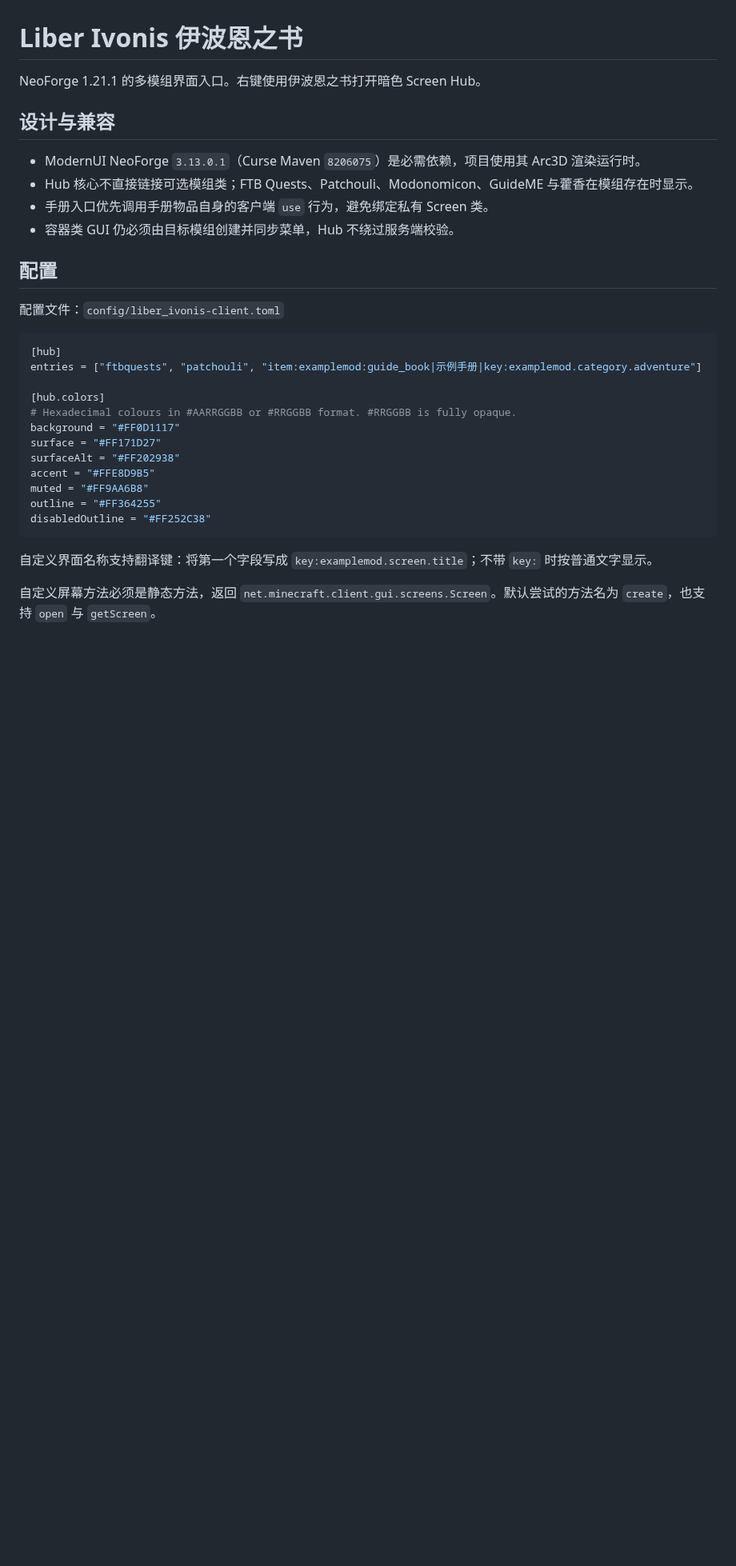
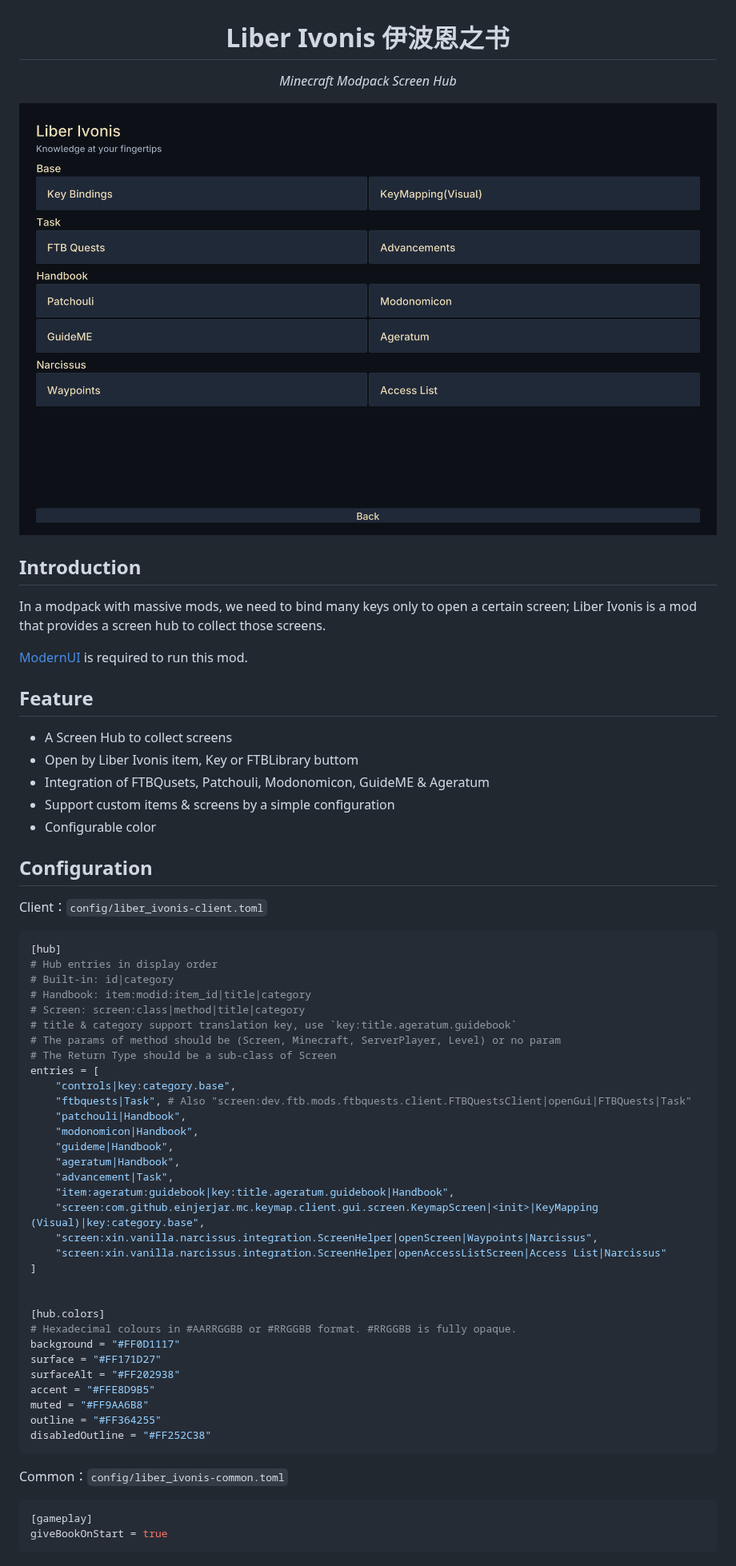
Before and after one commit to GLDYM/Liber-Ivonis, a Markdown page: README.md, the part around one of its changes. Shown at 80% size. Drawn GitHub-style; pictures changed too: img/hub.png (added); blank space fills up the shorter version.

Commit message:
feat: improve config
Signed-off-by: Polaris_Light <995905922@qq.com>

````diff
--- a/README.md
+++ b/README.md
@@ -1,21 +3,52 @@
 # Liber Ivonis 伊波恩之书
 
-NeoForge 1.21.1 的多模组界面入口。右键使用伊波恩之书打开暗色 Screen Hub。
+*Minecraft Modpack Screen Hub*
 
-## 设计与兼容
+</div>
 
-- ModernUI NeoForge `3.13.0.1`（Curse Maven `8206075`）是必需依赖，项目使用其 Arc3D 渲染运行时。
-- Hub 核心不直接链接可选模组类；FTB Quests、Patchouli、Modonomicon、GuideME 与藿香在模组存在时显示。
-- 手册入口优先调用手册物品自身的客户端 `use` 行为，避免绑定私有 Screen 类。
-- 容器类 GUI 仍必须由目标模组创建并同步菜单，Hub 不绕过服务端校验。
+![Hub](./img/hub.png)
 
-## 配置
+## Introduction
 
-配置文件：`config/liber_ivonis-client.toml`
+In a modpack with massive mods, we need to bind many keys only to open a certain screen; Liber Ivonis is a mod that provides a screen hub to collect those screens.
+
+[ModernUI](https://www.curseforge.com/minecraft/mc-mods/modern-ui) is required to run this mod.
+
+## Feature
+
+- A Screen Hub to collect screens
+- Open by Liber Ivonis item, Key or FTBLibrary buttom
+- Integration of FTBQusets, Patchouli, Modonomicon, GuideME & Ageratum
+- Support custom items & screens by a simple configuration
+- Configurable color
+
+## Configuration
+
+Client：`config/liber_ivonis-client.toml`
 
 ```toml
 [hub]
-entries = ["ftbquests", "patchouli", "item:examplemod:guide_book|示例手册|key:examplemod.category.adventure"]
+# Hub entries in display order
+# Built-in: id|category
+# Handbook: item:modid:item_id|title|category
+# Screen: screen:class|method|title|category
+# title & category support translation key, use `key:title.ageratum.guidebook`
+# The params of method should be (Screen, Minecraft, ServerPlayer, Level) or no param
+# The Return Type should be a sub-class of Screen
+entries = [
+    "controls|key:category.base",
+    "ftbquests|Task", # Also "screen:dev.ftb.mods.ftbquests.client.FTBQuestsClient|openGui|FTBQuests|Task"
+    "patchouli|Handbook",
+    "modonomicon|Handbook",
+    "guideme|Handbook",
+    "ageratum|Handbook",
+    "advancement|Task",
+    "item:ageratum:guidebook|key:title.ageratum.guidebook|Handbook",
+    "screen:com.github.einjerjar.mc.keymap.client.gui.screen.KeymapScreen|<init>|KeyMapping (Visual)|key:category.base",
+    "screen:xin.vanilla.narcissus.integration.ScreenHelper|openScreen|Waypoints|Narcissus",
+    "screen:xin.vanilla.narcissus.integration.ScreenHelper|openAccessListScreen|Access List|Narcissus"
+]
+
 
 [hub.colors]
 # Hexadecimal colours in #AARRGGBB or #RRGGBB format. #RRGGBB is fully opaque.
@@ -28,6 +61,9 @@ outline = "#FF364255"
 disabledOutline = "#FF252C38"
 ```
 
-自定义界面名称支持翻译键：将第一个字段写成 `key:examplemod.screen.title`；不带 `key:` 时按普通文字显示。
+Common：`config/liber_ivonis-common.toml`
 
-自定义屏幕方法必须是静态方法，返回 `net.minecraft.client.gui.screens.Screen`。默认尝试的方法名为 `create`，也支持 `open` 与 `getScreen`。
+```toml
+[gameplay]
+giveBookOnStart = true
+```
````
Also changed, not shown: other parts of README.md (+2 -0 lines), 10 other files.
